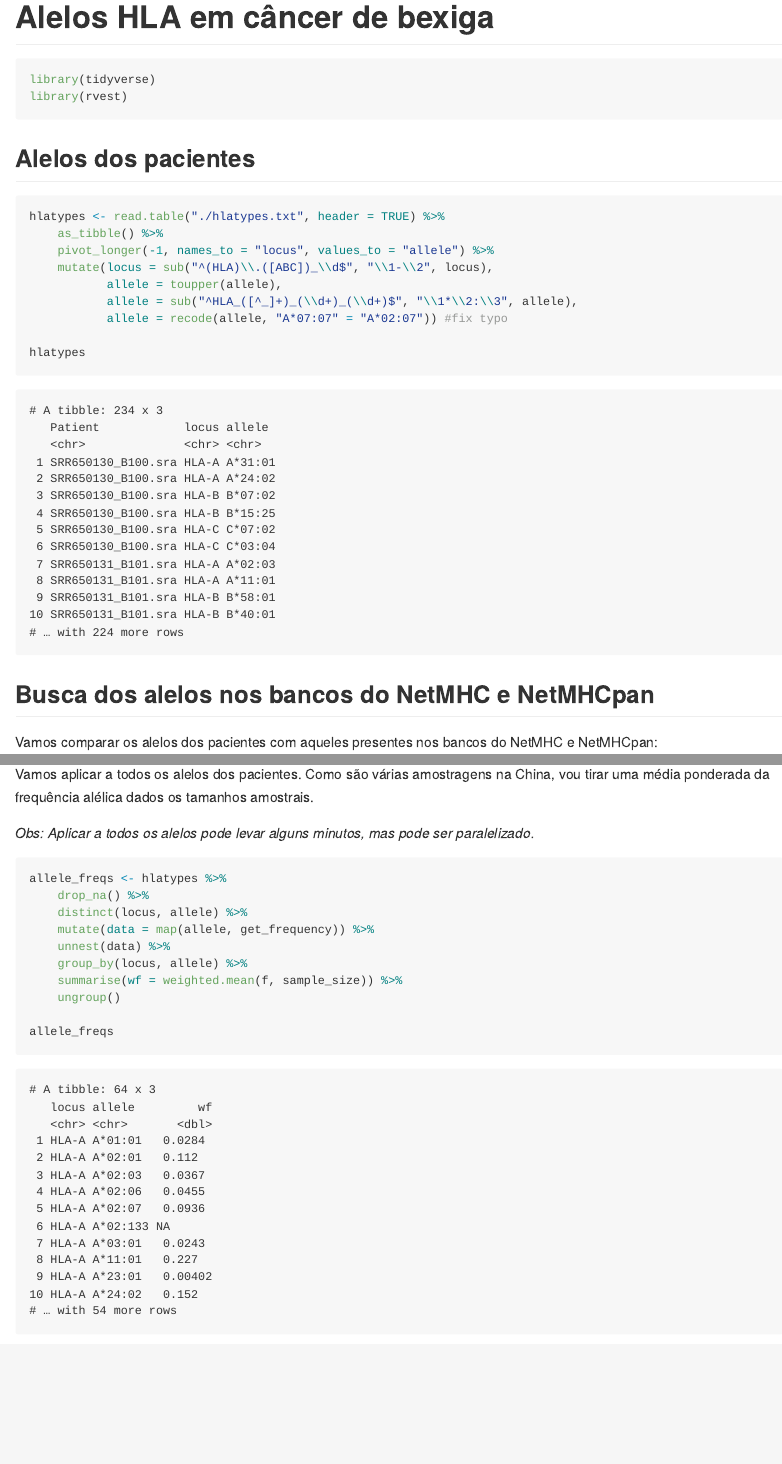
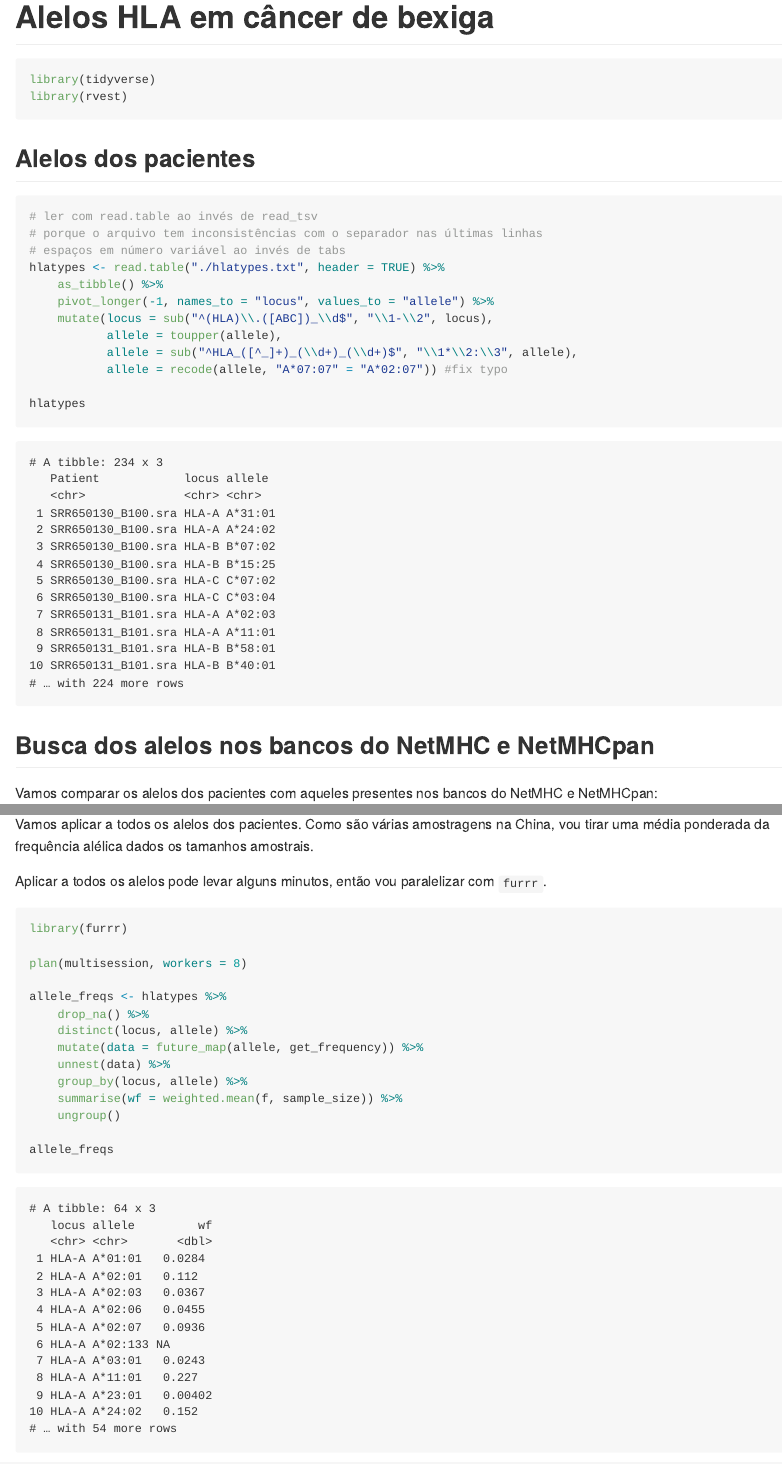
Before and after one commit to VitorAguiar/neoantigens, an R Markdown document (eda.Rmd): the page in a window 1100 px wide, from its top, and a second part further down, joined at a grey line. The pictures show the output file eda.md that the author committed with the source, drawn offline in the style of GitHub.

Commit message:
add comments and parallelization

````diff
--- a/eda.Rmd
+++ b/eda.Rmd
@@ -21,6 +21,9 @@ library(rvest)
 ## Alelos dos pacientes
 
 ```{r}
+# ler com read.table ao invés de read_tsv
+# porque o arquivo tem inconsistências com o separador nas últimas linhas
+# espaços em número variável ao invés de tabs
 hlatypes <- read.table("./hlatypes.txt", header = TRUE) %>%
     as_tibble() %>%
     pivot_longer(-1, names_to = "locus", values_to = "allele") %>%
@@ -101,13 +106,17 @@ get_frequency("A*01:01")
 
 Vamos aplicar a todos os alelos dos pacientes. Como são várias amostragens na China, vou tirar uma média ponderada da frequência alélica dados os tamanhos amostrais.
 
-*Obs: Aplicar a todos os alelos pode levar alguns minutos, mas pode ser paralelizado.*
+Aplicar a todos os alelos pode levar alguns minutos, então vou paralelizar com `furrr`.
 
 ```{r}
+library(furrr)
+
+plan(multisession, workers = 8)
+
 allele_freqs <- hlatypes %>%
     drop_na() %>%
     distinct(locus, allele) %>%
-    mutate(data = map(allele, get_frequency)) %>%
+    mutate(data = future_map(allele, get_frequency)) %>%
     unnest(data) %>%
     group_by(locus, allele) %>%
     summarise(wf = weighted.mean(f, sample_size)) %>%
````
Also changed, not shown: eda.md, eda.Rmd (22 more changed lines).
